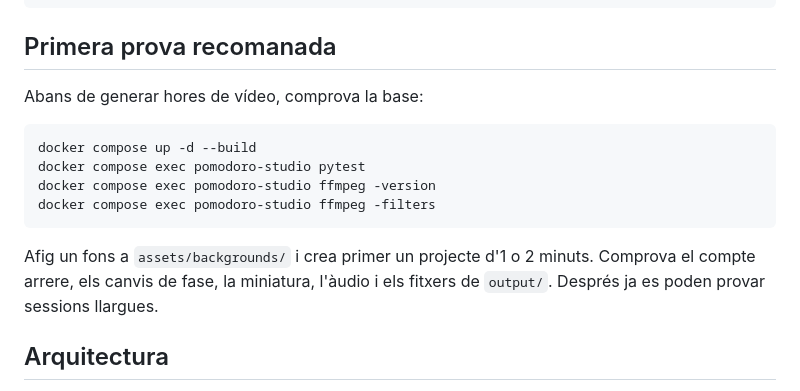
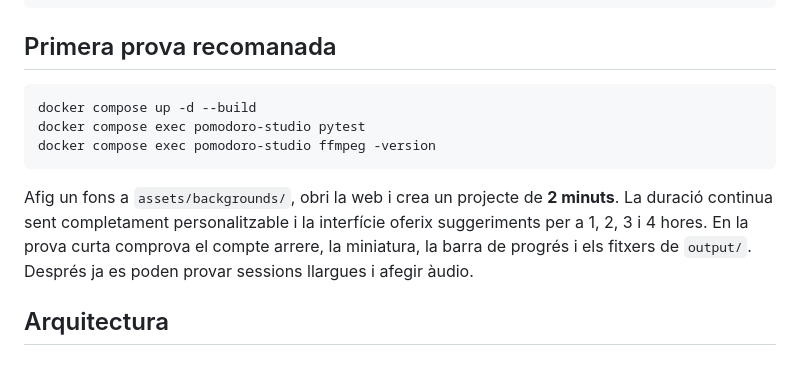
Before and after one commit to jossanmar9/pomodoro-studio, a Markdown page: README.md, the part around the change. Drawn GitHub-style.

Commit message:
docs: completa instruccions de prova curta

````diff
--- a/README.md
+++ b/README.md
@@ -63,16 +63,13 @@ output/2026-10-28-biblioteca-medieval-001/
 
 ## Primera prova recomanada
 
-Abans de generar hores de vídeo, comprova la base:
-
 ```bash
 docker compose up -d --build
 docker compose exec pomodoro-studio pytest
 docker compose exec pomodoro-studio ffmpeg -version
-docker compose exec pomodoro-studio ffmpeg -filters
 ```
 
-Afig un fons a `assets/backgrounds/` i crea primer un projecte d'1 o 2 minuts. Comprova el compte arrere, els canvis de fase, la miniatura, l'àudio i els fitxers de `output/`. Després ja es poden provar sessions llargues.
+Afig un fons a `assets/backgrounds/`, obri la web i crea un projecte de **2 minuts**. La duració continua sent completament personalitzable i la interfície oferix suggeriments per a 1, 2, 3 i 4 hores. En la prova curta comprova el compte arrere, la miniatura, la barra de progrés i els fitxers de `output/`. Després ja es poden provar sessions llargues i afegir àudio.
 
 ## Arquitectura
 
````
